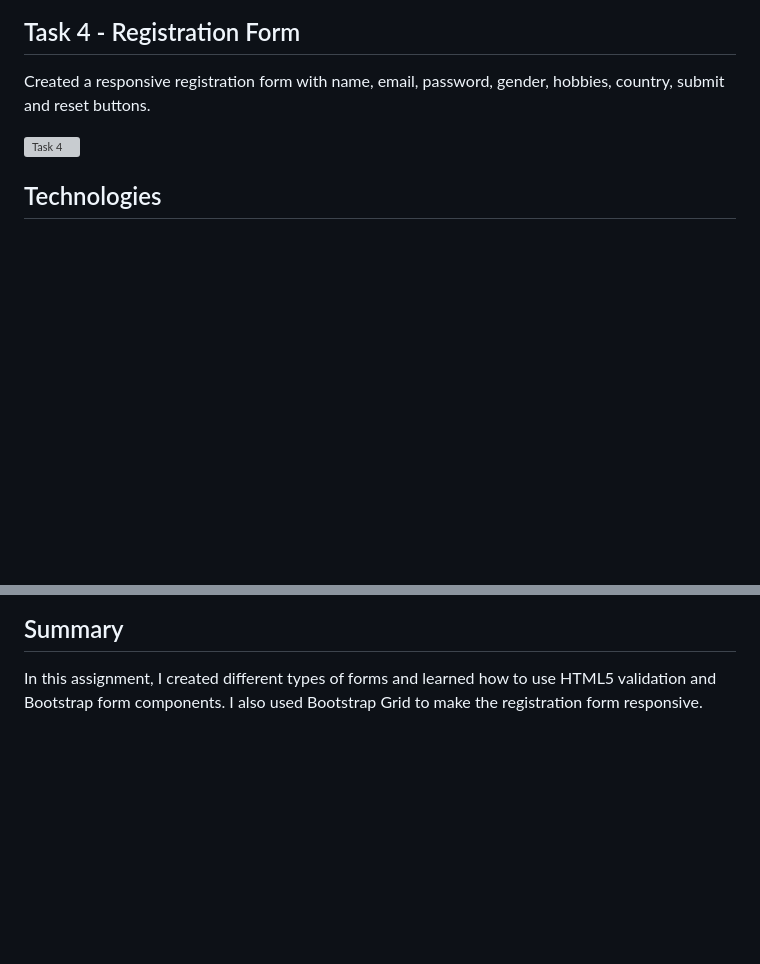
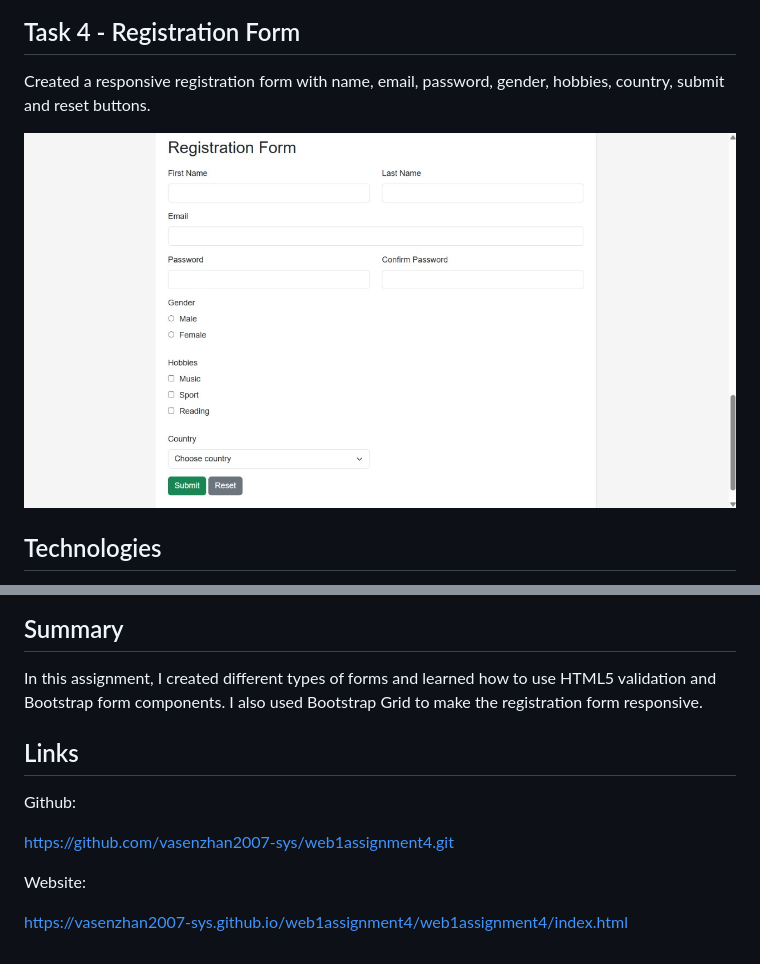
Before and after one commit to vasenzhan2007-sys/web1assignment4, a Markdown page: web1assignment4/README.md, 2 parts joined by grey strips. Drawn GitHub-style; pictures changed too: web1assignment4/screenshots/task4.jpg (added); blank space fills up the shorter version; grey boxes are pictures that could not be loaded.

```diff
--- a/web1assignment4/README.md
+++ b/web1assignment4/README.md
@@ -31,7 +31,7 @@ Used `is-valid` and `is-invalid` classes with validation feedback messages.
 
 Created a responsive registration form with name, email, password, gender, hobbies, country, submit and reset buttons.
 
-![Task 4](screenshots/task4.png)
+![Task 4](screenshots/task4.jpg)
 
 ## Technologies
 
@@ -45,3 +45,12 @@ Created a responsive registration form with name, email, password, gender, hobbi
 ## Summary
 
 In this assignment, I created different types of forms and learned how to use HTML5 validation and Bootstrap form components. I also used Bootstrap Grid to make the registration form responsive.
+
+## Links
+Github:
+
+https://github.com/vasenzhan2007-sys/web1assignment4.git
+
+Website:
+
+https://vasenzhan2007-sys.github.io/web1assignment4/web1assignment4/index.html
```
Also changed, not shown: other parts of web1assignment4/README.md (+4 -4 lines), web1assignment4/screenshots/task0.jpg (added), web1assignment4/screenshots/task1.jpg (added), web1assignment4/screenshots/task2.jpg (added), web1assignment4/screenshots/task3.jpg (added).
